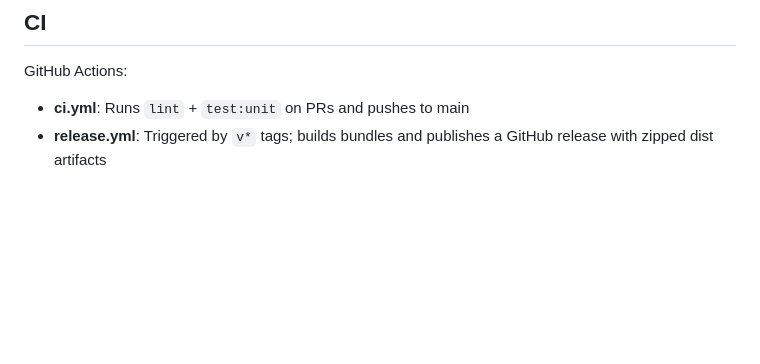
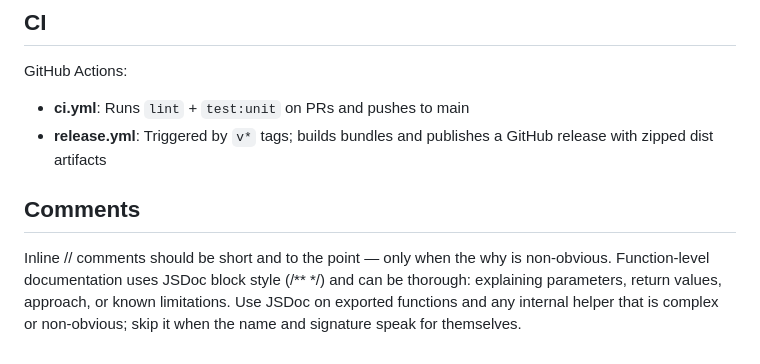
Before and after one commit to lduarte1991/Hxighlighter, a Markdown page: CLAUDE.md, the part around the change. GitHub-like rendering; blank space fills up the shorter version.

Commit message:
docs: added item on comments

```diff
--- a/CLAUDE.md
+++ b/CLAUDE.md
@@ -105,3 +105,6 @@ Uses ESLint 10 flat config (`eslint.config.mjs`). Key rules:
 GitHub Actions:
 - **ci.yml**: Runs `lint` + `test:unit` on PRs and pushes to main
 - **release.yml**: Triggered by `v*` tags; builds bundles and publishes a GitHub release with zipped dist artifacts
+
+## Comments
+Inline // comments should be short and to the point — only when the why is non-obvious. Function-level documentation uses JSDoc block style (/** */) and can be thorough: explaining parameters, return values, approach, or known limitations. Use JSDoc on exported functions and any internal helper that is complex or non-obvious; skip it when the name and signature speak for themselves.
```
